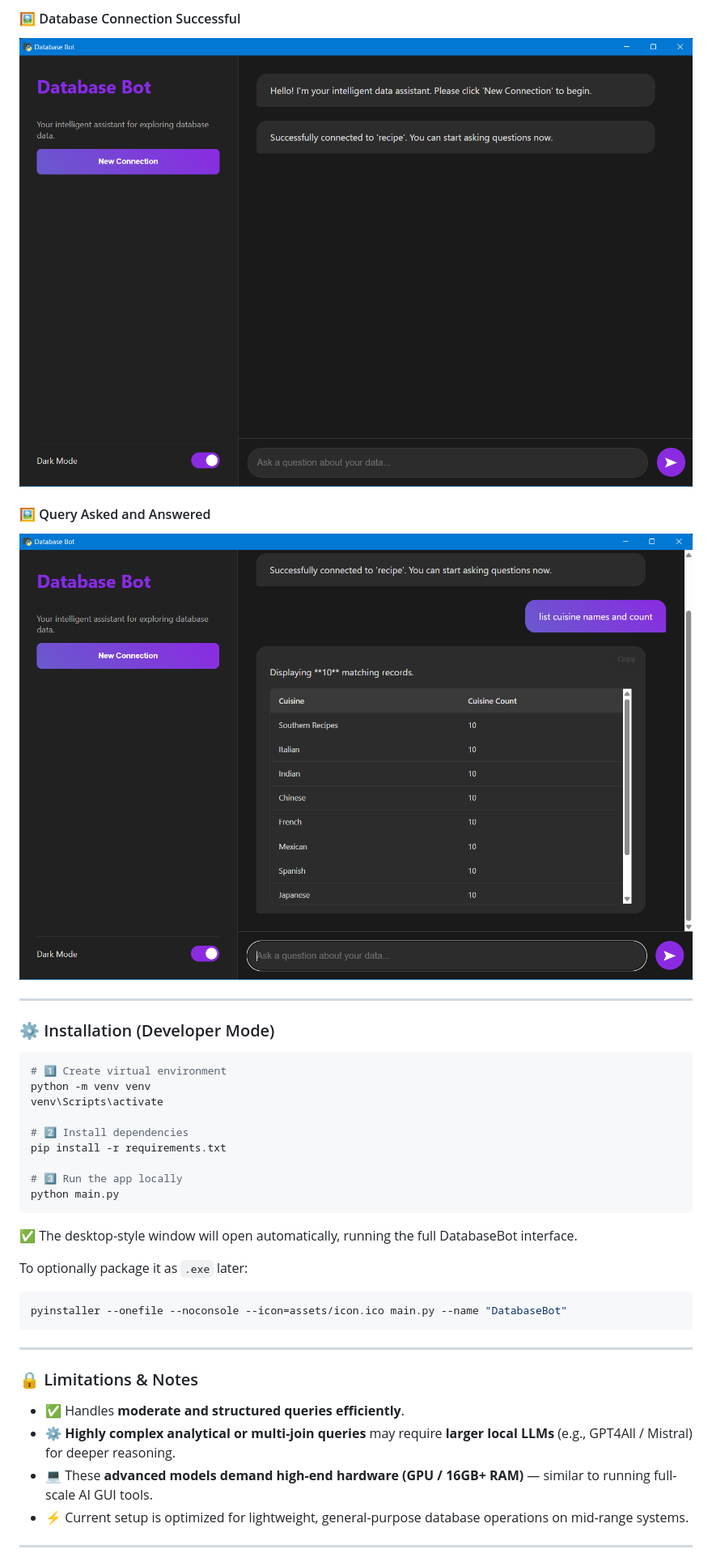
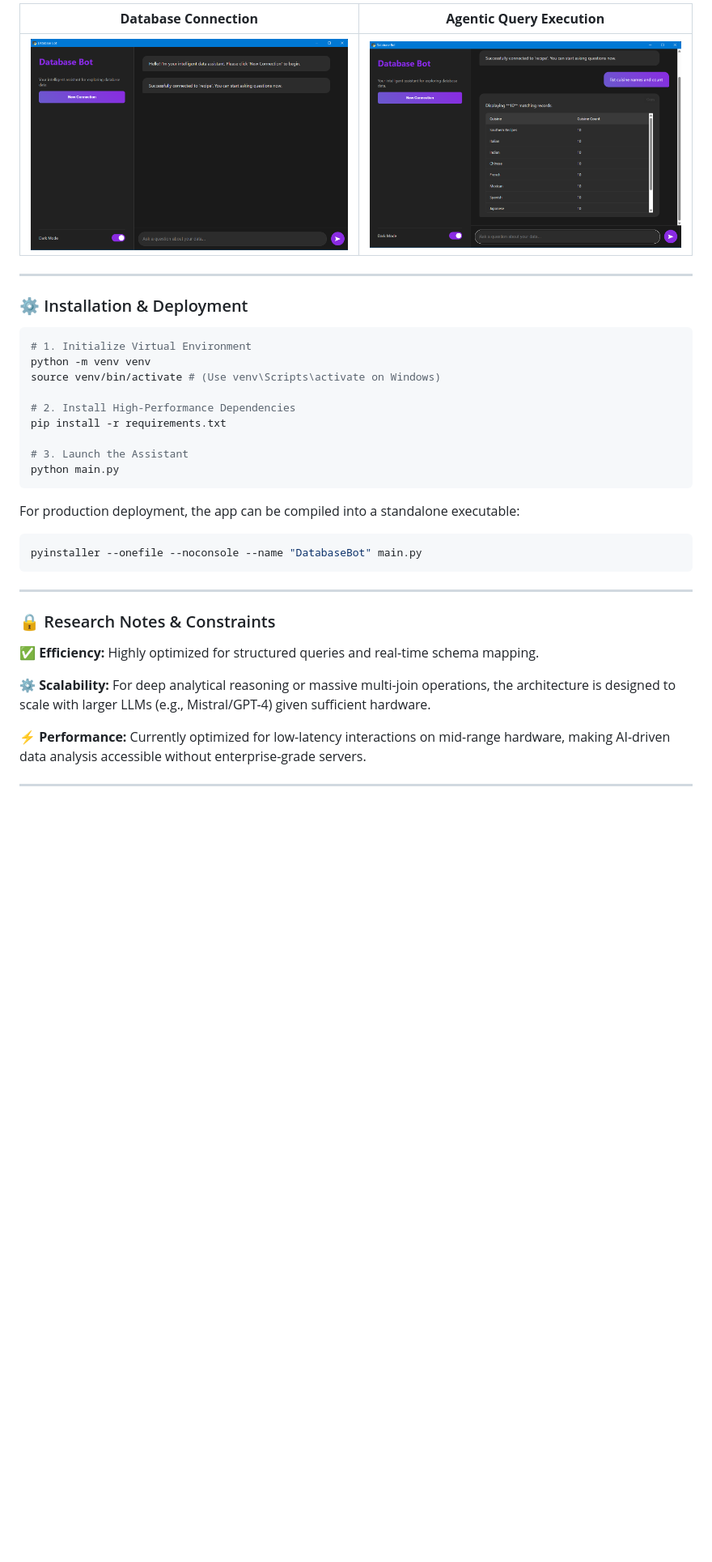
Before and after one commit to T-kiruthika/database-chatbot, a Markdown page: README.md, the part around the change printed below. Shown: that part at 81% size. Rendered like a GitHub page; blank space fills up the shorter version.

````diff
--- a/README.md
+++ b/README.md
@@ -66,44 +61,39 @@ databasebot app/
 
-#### 🖼️ Database Connection Successful
-
-![Database Connected](screenshots/db_connected.png)
-
-#### 🖼️ Query Asked and Answered
-
-![AI Query Result](screenshots/query_result.png)
+| **Database Connection**                             | **Agentic Query Execution**                      |
+| --------------------------------------------------- | ------------------------------------------------ |
+| ![Database Connected](screenshots/db_connected.png) | ![AI Query Result](screenshots/query_result.png) |
 
 ---
 
-### ⚙️ Installation (Developer Mode)
+### ⚙️ Installation & Deployment
 
 ```bash
-# 1️⃣ Create virtual environment
+# 1. Initialize Virtual Environment
 python -m venv venv
-venv\Scripts\activate
+source venv/bin/activate # (Use venv\Scripts\activate on Windows)
 
-# 2️⃣ Install dependencies
+# 2. Install High-Performance Dependencies
 pip install -r requirements.txt
 
-# 3️⃣ Run the app locally
+# 3. Launch the Assistant
 python main.py
 ```
 
-✅ The desktop-style window will open automatically, running the full DatabaseBot interface.
-
-To optionally package it as `.exe` later:
+For production deployment, the app can be compiled into a standalone executable:
 
 ```bash
-pyinstaller --onefile --noconsole --icon=assets/icon.ico main.py --name "DatabaseBot"
+pyinstaller --onefile --noconsole --name "DatabaseBot" main.py
 ```
 
 ---
 
-### 🔒 Limitations & Notes
+### 🔒 Research Notes & Constraints
 
-* ✅ Handles **moderate and structured queries efficiently**.
-* ⚙️ **Highly complex analytical or multi-join queries** may require **larger local LLMs** (e.g., GPT4All / Mistral) for deeper reasoning.
-* 💻 These **advanced models demand high-end hardware (GPU / 16GB+ RAM)** — similar to running full-scale AI GUI tools.
-* ⚡ Current setup is optimized for lightweight, general-purpose database operations on mid-range systems.
+✅ **Efficiency:** Highly optimized for structured queries and real-time schema mapping.
+
+⚙️ **Scalability:** For deep analytical reasoning or massive multi-join operations, the architecture is designed to scale with larger LLMs (e.g., Mistral/GPT-4) given sufficient hardware.
+
+⚡ **Performance:** Currently optimized for low-latency interactions on mid-range hardware, making AI-driven data analysis accessible without enterprise-grade servers.
 
 ---
 
````
Also changed, not shown: other parts of README.md (+38 -46 lines).
